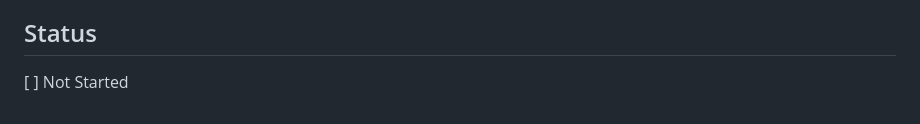
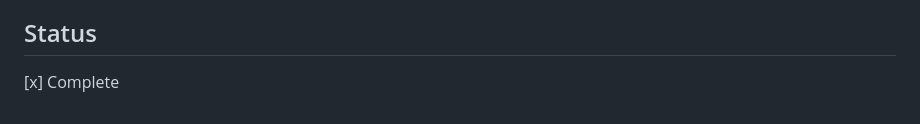
Before and after one commit to fraiseql/fraisier, a Markdown page: .phases/2026-03-24-hardening/phase-04-test-hardening.md, the part around the change. Drawn GitHub-style.

Commit message:
chore(phases): mark phase 4 test hardening complete
Co-Authored-By: Claude Opus 4.6 (1M context) <noreply@anthropic.com>

```diff
--- a/.phases/2026-03-24-hardening/phase-04-test-hardening.md
+++ b/.phases/2026-03-24-hardening/phase-04-test-hardening.md
@@ -121,4 +121,4 @@ cases as under-tested.
 
 ## Status
 
-[ ] Not Started
+[x] Complete
```
